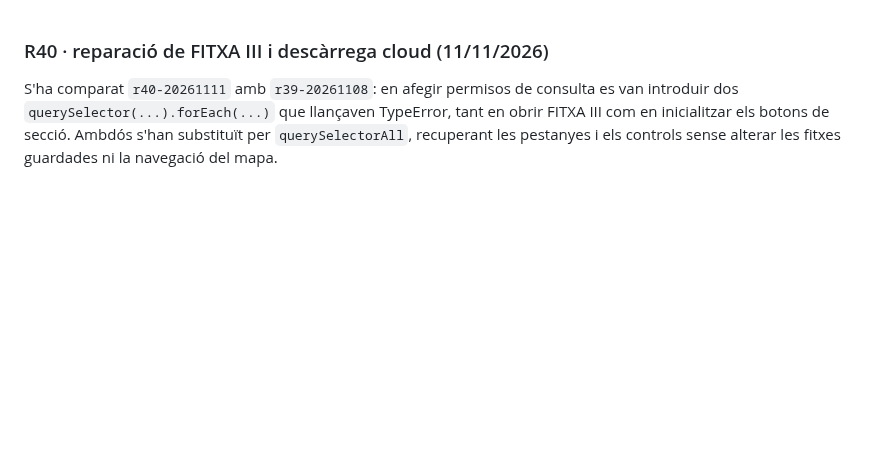
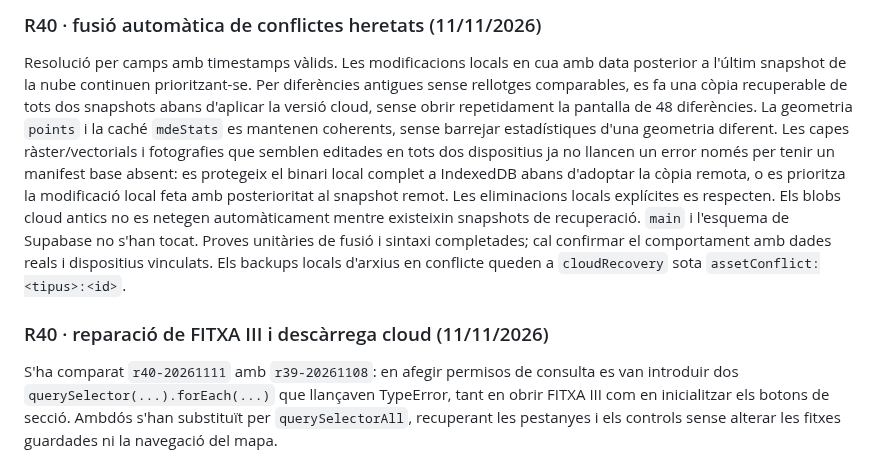
Before and after one commit to laurasinu2/Geocauce, a Markdown page: README.md, the part around the change. Drawn GitHub-style; blank space fills up the shorter version.

Commit message:
Deploy conflict-recovery sync fix and document version safeguards

```diff
--- a/README.md
+++ b/README.md
@@ -1,3 +1,7 @@
+### R40 · fusió automàtica de conflictes heretats (11/11/2026)
+
+Resolució per camps amb timestamps vàlids. Les modificacions locals en cua amb data posterior a l'últim snapshot de la nube continuen prioritzant-se. Per diferències antigues sense rellotges comparables, es fa una còpia recuperable de tots dos snapshots abans d'aplicar la versió cloud, sense obrir repetidament la pantalla de 48 diferències. La geometria `points` i la caché `mdeStats` es mantenen coherents, sense barrejar estadístiques d'una geometria diferent. Les capes ràster/vectorials i fotografies que semblen editades en tots dos dispositius ja no llancen un error només per tenir un manifest base absent: es protegeix el binari local complet a IndexedDB abans d'adoptar la còpia remota, o es prioritza la modificació local feta amb posterioritat al snapshot remot. Les eliminacions locals explícites es respecten. Els blobs cloud antics no es netegen automàticament mentre existeixin snapshots de recuperació. `main` i l'esquema de Supabase no s'han tocat. Proves unitàries de fusió i sintaxi completades; cal confirmar el comportament amb dades reals i dispositius vinculats. Els backups locals d'arxius en conflicte queden a `cloudRecovery` sota `assetConflict:<tipus>:<id>`.
+
 ### R40 · reparació de FITXA III i descàrrega cloud (11/11/2026)
 
 S'ha comparat `r40-20261111` amb `r39-20261108`: en afegir permisos de consulta es van introduir dos `querySelector(...).forEach(...)` que llançaven TypeError, tant en obrir FITXA III com en inicialitzar els botons de secció. Ambdós s'han substituït per `querySelectorAll`, recuperant les pestanyes i els controls sense alterar les fitxes guardades ni la navegació del mapa.
```
